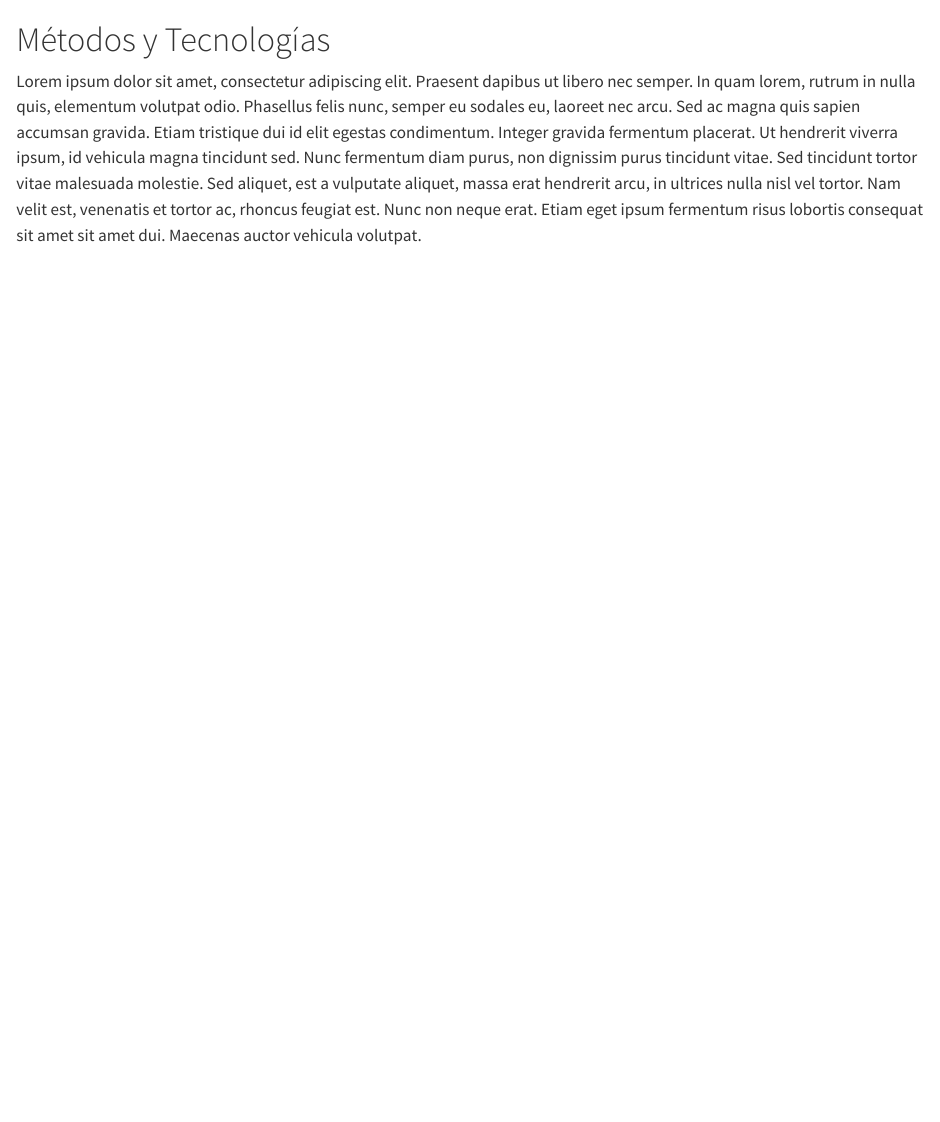
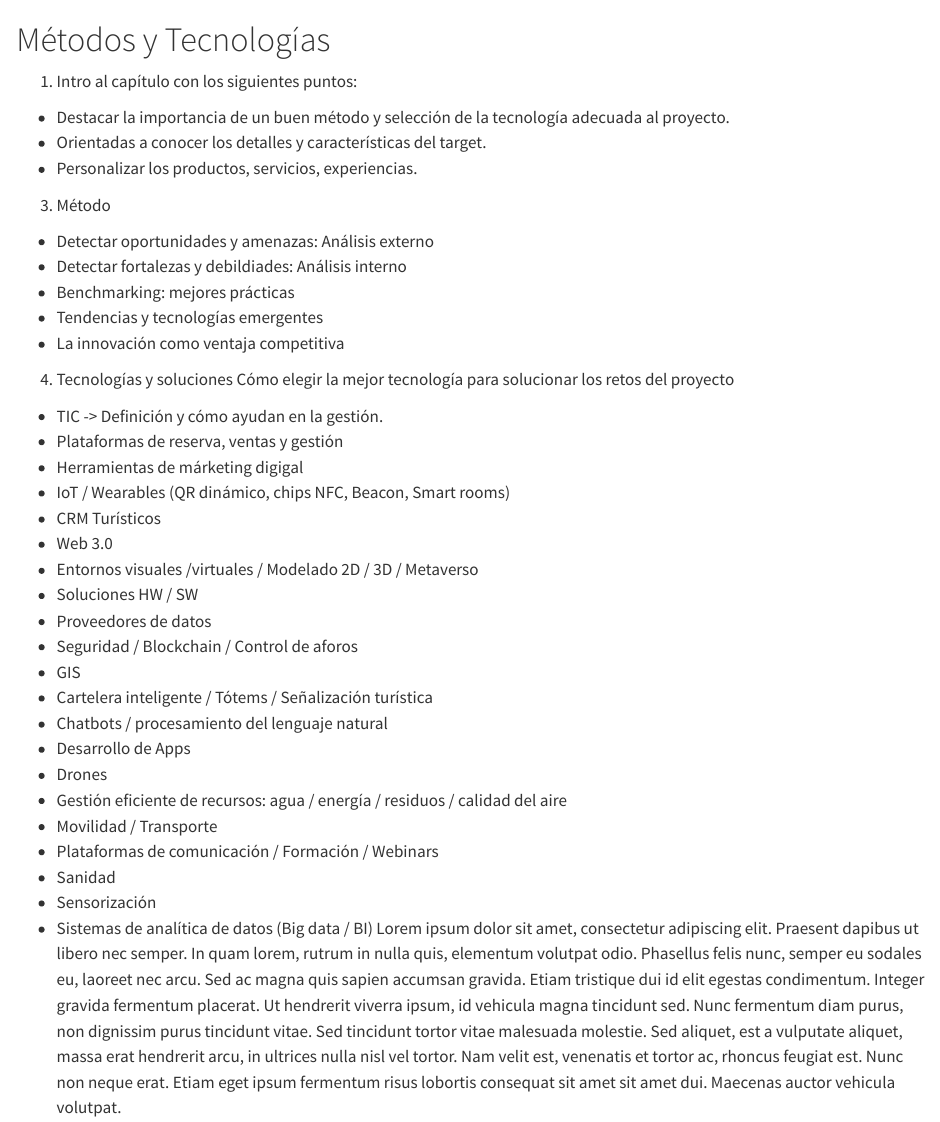
Before and after one commit to jennycheco/emprendimiento_book, a Quarto document (2_metodos_tecnologias.qmd): the page in a window 1100 px wide, from its top. Rendered offline with R 4.5, knitr and Pandoc in place of Quarto, with nearby package versions.

Commit message:
Update 2_metodos_tecnologias.qmd
Hola Profe:

Quisiera comenzar a avanzar en mi capítulo. Me ilusiona mucho que quede muy bien, pero sobre todo, generar contenido (mejor dicho: estructurarlo) para que le pueda servir a alguien (al menos a mí con seguridad).

Ahorita únicamente puse una lluvia de ideas de las cosas que hemos aprendido en los últimos días, pero antes de comenzar, quisiera conocer su punto de vista o si  sugiere que se le de otro enfoque. Estoy abierta a aprender todo, así que siéntase libre de profundizar y exigirme.

Saludos

```diff
--- a/2_metodos_tecnologias.qmd
+++ b/2_metodos_tecnologias.qmd
@@ -1,5 +1,37 @@
 # Métodos y Tecnologías
-
+1. Intro al capítulo con los siguientes puntos:
+* Destacar la importancia de un buen método y selección de la tecnología adecuada al proyecto.
+* Orientadas a conocer los detalles y características del target.
+* Personalizar los productos, servicios, experiencias.
+3. Método
+* Detectar oportunidades y amenazas: Análisis externo
+* Detectar fortalezas y debildiades: Análisis interno
+* Benchmarking: mejores prácticas
+* Tendencias y tecnologías emergentes
+* La innovación como ventaja competitiva
+4. Tecnologías y soluciones
+Cómo elegir la mejor tecnología para solucionar los retos del proyecto
+* TIC -> Definición y cómo ayudan en la gestión.
+* Plataformas de reserva, ventas y gestión
+* Herramientas de márketing digigal
+* IoT / Wearables (QR dinámico, chips NFC, Beacon, Smart rooms)
+* CRM Turísticos
+* Web 3.0
+* Entornos visuales /virtuales / Modelado 2D / 3D / Metaverso
+* Soluciones HW / SW
+* Proveedores de datos
+* Seguridad / Blockchain / Control de aforos
+* GIS
+* Cartelera inteligente / Tótems / Señalización turística
+* Chatbots / procesamiento del lenguaje natural
+* Desarrollo de Apps
+* Drones
+* Gestión eficiente de recursos: agua / energía / residuos / calidad del aire
+* Movilidad / Transporte
+* Plataformas de comunicación / Formación / Webinars
+* Sanidad
+* Sensorización
+* Sistemas de analítica de datos (Big data / BI)
 Lorem ipsum dolor sit amet, consectetur adipiscing elit. Praesent dapibus ut libero nec semper. In quam lorem, rutrum in nulla quis, elementum volutpat odio. Phasellus felis nunc, semper eu sodales eu, laoreet nec arcu. Sed ac magna quis sapien accumsan gravida. Etiam tristique dui id elit egestas condimentum. Integer gravida fermentum placerat. Ut hendrerit viverra ipsum, id vehicula magna tincidunt sed. Nunc fermentum diam purus, non dignissim purus tincidunt vitae. Sed tincidunt tortor vitae malesuada molestie. Sed aliquet, est a vulputate aliquet, massa erat hendrerit arcu, in ultrices nulla nisl vel tortor. Nam velit est, venenatis et tortor ac, rhoncus feugiat est. Nunc non neque erat. Etiam eget ipsum fermentum risus lobortis consequat sit amet sit amet dui. Maecenas auctor vehicula volutpat.
 
 ## Titular
```
